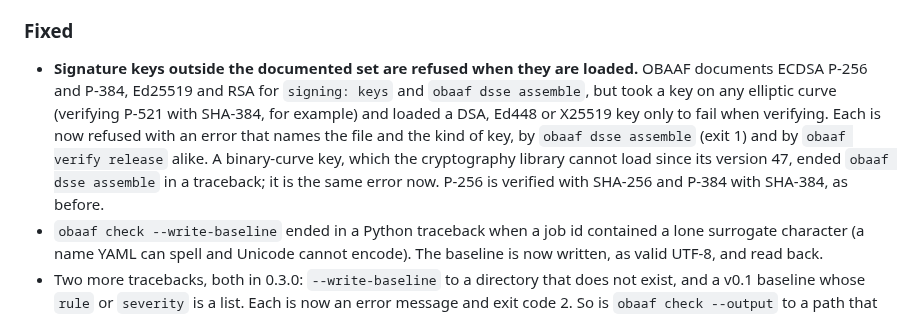
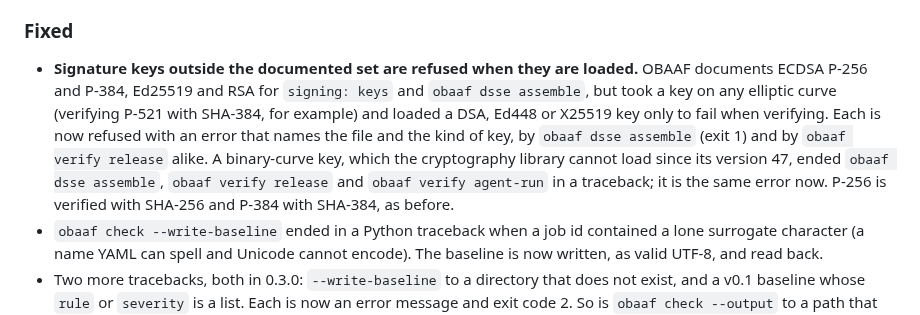
Before and after one commit to Obaaf/OBAAF, a Markdown page: CHANGELOG.md, the part around the change. GitHub-like rendering.

```diff
--- a/CHANGELOG.md
+++ b/CHANGELOG.md
@@ -144,7 +144,7 @@ A setting can change without any file changing, and every real incident in the f
 
 ### Fixed
 
-- **Signature keys outside the documented set are refused when they are loaded.** OBAAF documents ECDSA P-256 and P-384, Ed25519 and RSA for `signing: keys` and `obaaf dsse assemble`, but took a key on any elliptic curve (verifying P-521 with SHA-384, for example) and loaded a DSA, Ed448 or X25519 key only to fail when verifying. Each is now refused with an error that names the file and the kind of key, by `obaaf dsse assemble` (exit 1) and by `obaaf verify release` alike. A binary-curve key, which the cryptography library cannot load since its version 47, ended `obaaf dsse assemble` in a traceback; it is the same error now. P-256 is verified with SHA-256 and P-384 with SHA-384, as before.
+- **Signature keys outside the documented set are refused when they are loaded.** OBAAF documents ECDSA P-256 and P-384, Ed25519 and RSA for `signing: keys` and `obaaf dsse assemble`, but took a key on any elliptic curve (verifying P-521 with SHA-384, for example) and loaded a DSA, Ed448 or X25519 key only to fail when verifying. Each is now refused with an error that names the file and the kind of key, by `obaaf dsse assemble` (exit 1) and by `obaaf verify release` alike. A binary-curve key, which the cryptography library cannot load since its version 47, ended `obaaf dsse assemble`, `obaaf verify release` and `obaaf verify agent-run` in a traceback; it is the same error now. P-256 is verified with SHA-256 and P-384 with SHA-384, as before.
 - `obaaf check --write-baseline` ended in a Python traceback when a job id contained a lone surrogate character (a name YAML can spell and Unicode cannot encode). The baseline is now written, as valid UTF-8, and read back.
 - Two more tracebacks, both in 0.3.0: `--write-baseline` to a directory that does not exist, and a v0.1 baseline whose `rule` or `severity` is a list. Each is now an error message and exit code 2. So is `obaaf check --output` to a path that cannot be written.
 - An `ignore` entry dated with spaces around a quoted date (`until: " 2027-01-31 "`) is read as that date; 0.3.0 refused it.
```
Also changed, not shown: docs/upgrading.md (+1 -1 lines).
